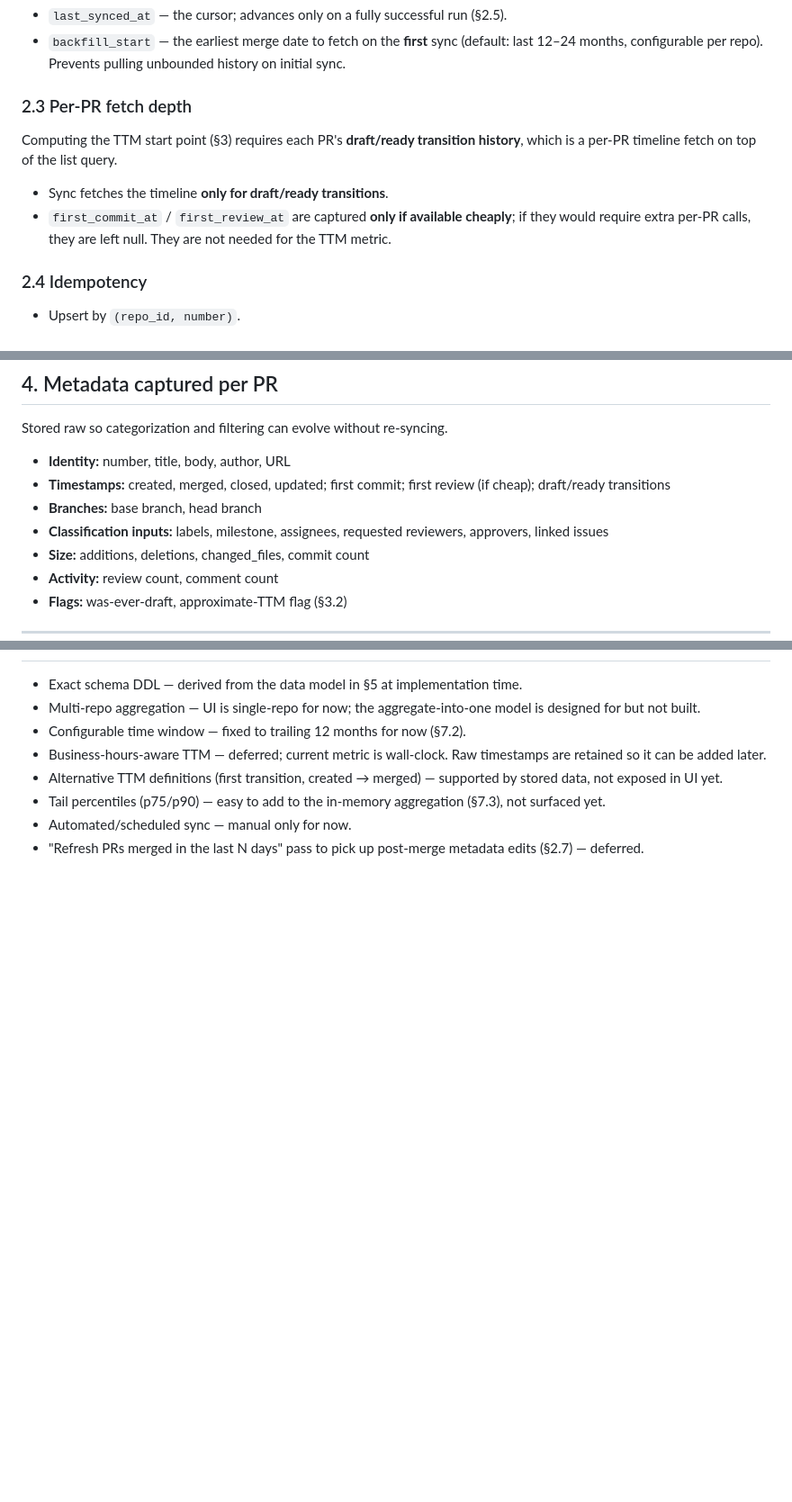
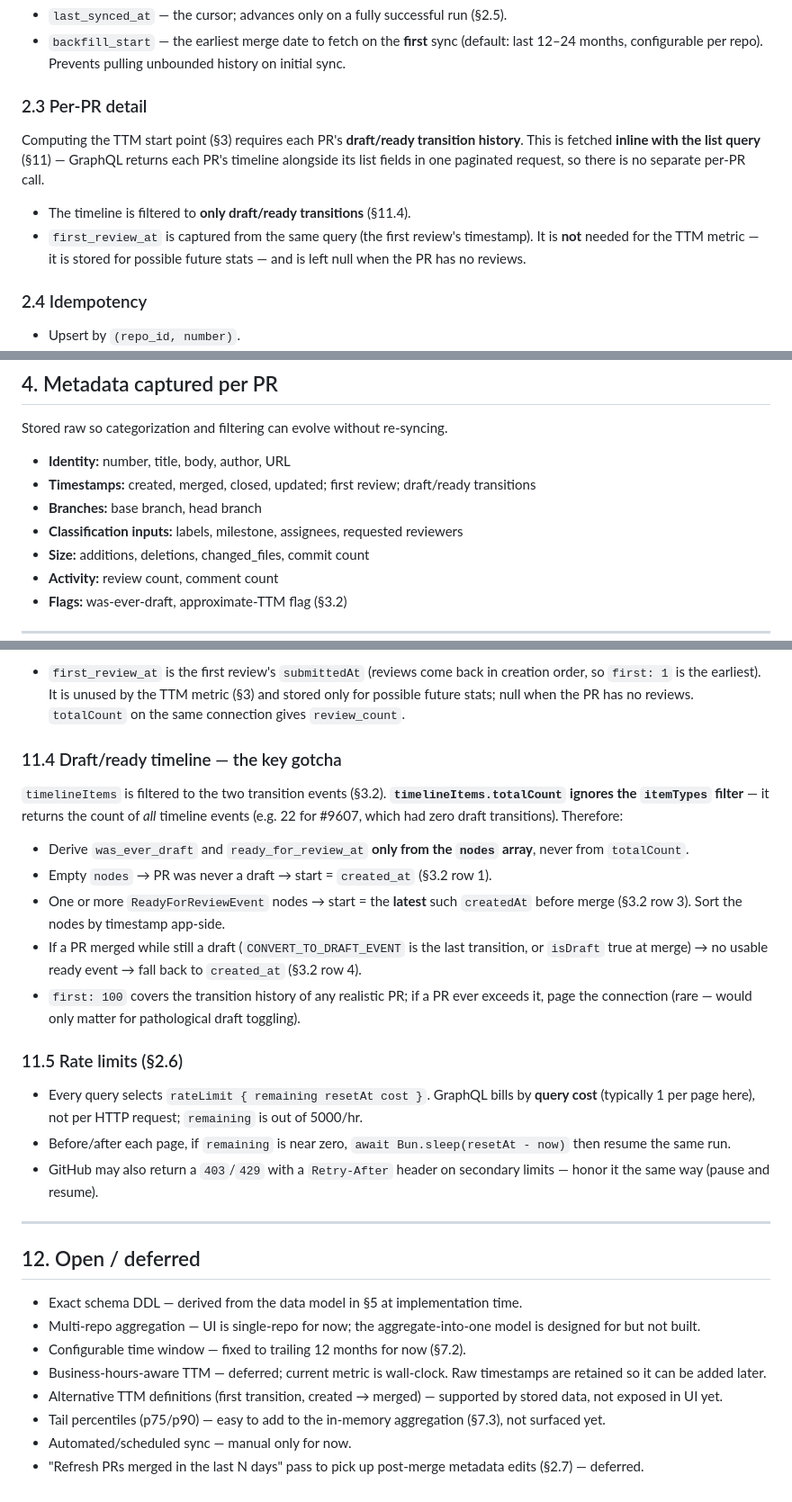
Before and after one commit to sissbruecker/pr-metrics, a Markdown page: SPEC.md, 3 parts joined by grey strips. Shown at 90% size. Drawn GitHub-style; blank space fills up the shorter version.

```diff
--- a/SPEC.md
+++ b/SPEC.md
@@ -30,12 +30,12 @@ Each sync fetches PRs that were **merged** since the last sync — cursoring on
 - `last_synced_at` — the cursor; advances only on a fully successful run (§2.5).
 - `backfill_start` — the earliest merge date to fetch on the **first** sync (default: last 12–24 months, configurable per repo). Prevents pulling unbounded history on initial sync.
 
-### 2.3 Per-PR fetch depth
+### 2.3 Per-PR detail
 
-Computing the TTM start point (§3) requires each PR's **draft/ready transition history**, which is a per-PR timeline fetch on top of the list query.
+Computing the TTM start point (§3) requires each PR's **draft/ready transition history**. This is fetched **inline with the list query** (§11) — GraphQL returns each PR's timeline alongside its list fields in one paginated request, so there is no separate per-PR call.
 
-- Sync fetches the timeline **only for draft/ready transitions**.
-- `first_commit_at` / `first_review_at` are captured **only if available cheaply**; if they would require extra per-PR calls, they are left null. They are not needed for the TTM metric.
+- The timeline is filtered to **only draft/ready transitions** (§11.4).
+- `first_review_at` is captured from the same query (the first review's timestamp). It is **not** needed for the TTM metric — it is stored for possible future stats — and is left null when the PR has no reviews.
 
 ### 2.4 Idempotency
 
@@ -97,9 +97,9 @@ The clock starts when the PR became ready for review (i.e. excluding time it sat
 Stored raw so categorization and filtering can evolve without re-syncing.
 
 - **Identity:** number, title, body, author, URL
-- **Timestamps:** created, merged, closed, updated; first commit; first review (if cheap); draft/ready transitions
+- **Timestamps:** created, merged, closed, updated; first review; draft/ready transitions
 - **Branches:** base branch, head branch
-- **Classification inputs:** labels, milestone, assignees, requested reviewers, approvers, linked issues
+- **Classification inputs:** labels, milestone, assignees, requested reviewers
 - **Size:** additions, deletions, changed_files, commit count
 - **Activity:** review count, comment count
 - **Flags:** was-ever-draft, approximate-TTM flag (§3.2)
@@ -316,3 +373,24 @@ This resolves the "API choice, auth, framework" item below; exact schema DDL is
+- `first_review_at` is the first review's `submittedAt` (reviews come back in creation order, so `first: 1` is the earliest). It is unused by the TTM metric (§3) and stored only for possible future stats; null when the PR has no reviews. `totalCount` on the same connection gives `review_count`.
+
+### 11.4 Draft/ready timeline — the key gotcha
+
+`timelineItems` is filtered to the two transition events (§3.2). **`timelineItems.totalCount` ignores the `itemTypes` filter** — it returns the count of *all* timeline events (e.g. 22 for #9607, which had zero draft transitions). Therefore:
+
+- Derive `was_ever_draft` and `ready_for_review_at` **only from the `nodes` array**, never from `totalCount`.
+- Empty `nodes` → PR was never a draft → start = `created_at` (§3.2 row 1).
+- One or more `ReadyForReviewEvent` nodes → start = the **latest** such `createdAt` before merge (§3.2 row 3). Sort the nodes by timestamp app-side.
+- If a PR merged while still a draft (`CONVERT_TO_DRAFT_EVENT` is the last transition, or `isDraft` true at merge) → no usable ready event → fall back to `created_at` (§3.2 row 4).
+- `first: 100` covers the transition history of any realistic PR; if a PR ever exceeds it, page the connection (rare — would only matter for pathological draft toggling).
+
+### 11.5 Rate limits (§2.6)
+
+- Every query selects `rateLimit { remaining resetAt cost }`. GraphQL bills by **query cost** (typically 1 per page here), not per HTTP request; `remaining` is out of 5000/hr.
+- Before/after each page, if `remaining` is near zero, `await Bun.sleep(resetAt - now)` then resume the same run.
+- GitHub may also return a `403`/`429` with a `Retry-After` header on secondary limits — honor it the same way (pause and resume).
+
+---
+
+## 12. Open / deferred
 
 - Exact schema DDL — derived from the data model in §5 at implementation time.
 - Multi-repo aggregation — UI is single-repo for now; the aggregate-into-one model is designed for but not built.
```
Also changed, not shown: other parts of SPEC.md (+61 -4 lines).
